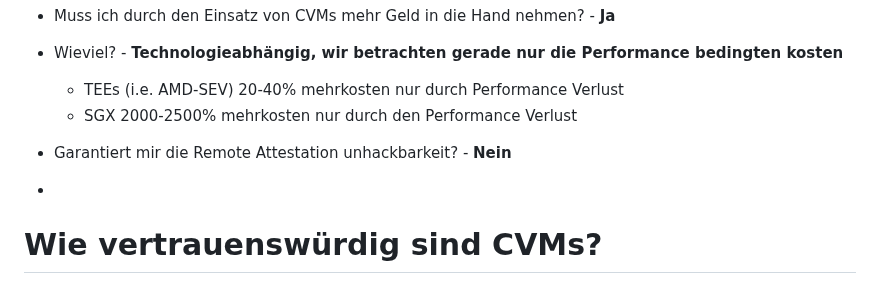
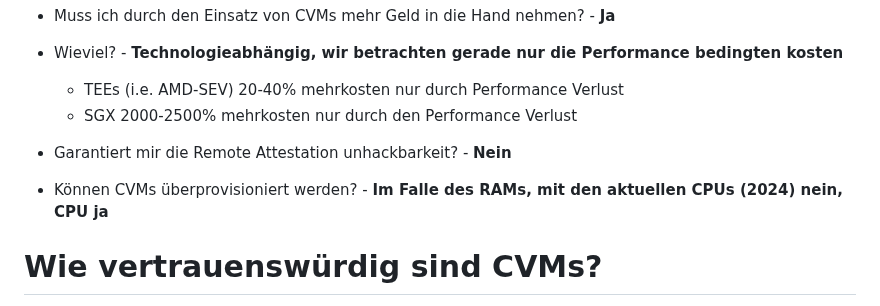
Before and after one commit to wzrdtales/wx-one, a Markdown page: cms/blog-posts/confidential-computing-cvms-was-ist-das-und-wie-relevant-ist-es-für-kubernetes.md, the part around the change. Drawn GitHub-style.

Commit message:
Update Blog Posts “confidential-computing-cvms-was-ist-das-und-wie-relevant-ist-es-für-kubernetes”

```diff
--- a/cms/blog-posts/confidential-computing-cvms-was-ist-das-und-wie-relevant-ist-es-für-kubernetes.md
+++ b/cms/blog-posts/confidential-computing-cvms-was-ist-das-und-wie-relevant-ist-es-für-kubernetes.md
@@ -34,7 +34,7 @@ Wie immer werden wir versuchen, es gerecht für jeden Interessierten zu gestalte
   * TEEs (i.e. AMD-SEV) 20-40% mehrkosten nur durch Performance Verlust
   * SGX 2000-2500% mehrkosten nur durch den Performance Verlust
 * Garantiert mir die Remote Attestation unhackbarkeit? - **Nein**
-*
+* Können CVMs überprovisioniert werden? - **Im Falle des RAMs, mit den aktuellen CPUs (2024) nein, CPU ja**
 
 # Wie vertrauenswürdig sind CVMs?
 
```
